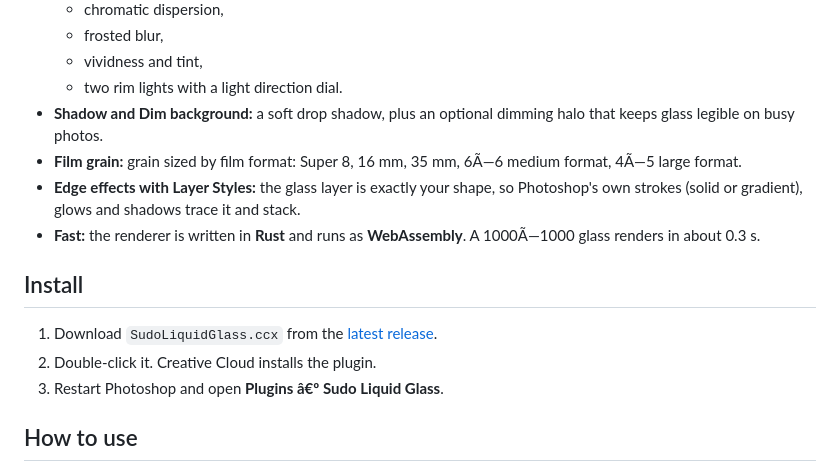
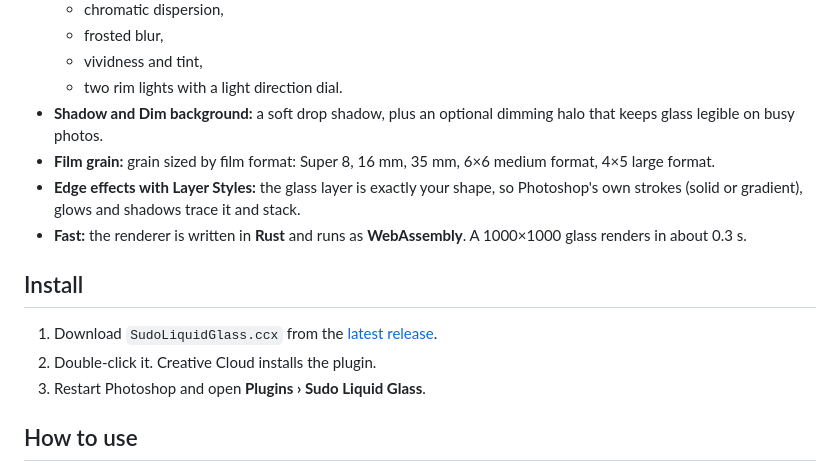
Before and after one commit to CGSudo/sudo-liquid-glass, a Markdown page: README.md, the part around one of its changes. Rendered like a GitHub page.

Commit message:
docs: fix README character encoding
Co-Authored-By: Claude Opus 5.5 <noreply@anthropic.com>

```diff
--- a/README.md
+++ b/README.md
@@ -22,14 +22,14 @@
   - vividness and tint,
   - two rim lights with a light direction dial.
 - **Shadow and Dim background:** a soft drop shadow, plus an optional dimming halo that keeps glass legible on busy photos.
-- **Film grain:** grain sized by film format: Super 8, 16 mm, 35 mm, 6Ã—6 medium format, 4Ã—5 large format.
+- **Film grain:** grain sized by film format: Super 8, 16 mm, 35 mm, 6×6 medium format, 4×5 large format.
 - **Edge effects with Layer Styles:** the glass layer is exactly your shape, so Photoshop's own strokes (solid or gradient), glows and shadows trace it and stack.
-- **Fast:** the renderer is written in **Rust** and runs as **WebAssembly**. A 1000Ã—1000 glass renders in about 0.3 s.
+- **Fast:** the renderer is written in **Rust** and runs as **WebAssembly**. A 1000×1000 glass renders in about 0.3 s.
 
 ## Install
 1. Download `SudoLiquidGlass.ccx` from the [latest release](../../releases/latest).
 2. Double-click it. Creative Cloud installs the plugin.
-3. Restart Photoshop and open **Plugins â€º Sudo Liquid Glass**.
+3. Restart Photoshop and open **Plugins › Sudo Liquid Glass**.
 
 ## How to use
 1. Draw shapes with a Shape tool, or with the Pen tool in Shape mode.
```
Also changed, not shown: other parts of README.md (+3 -3 lines).
